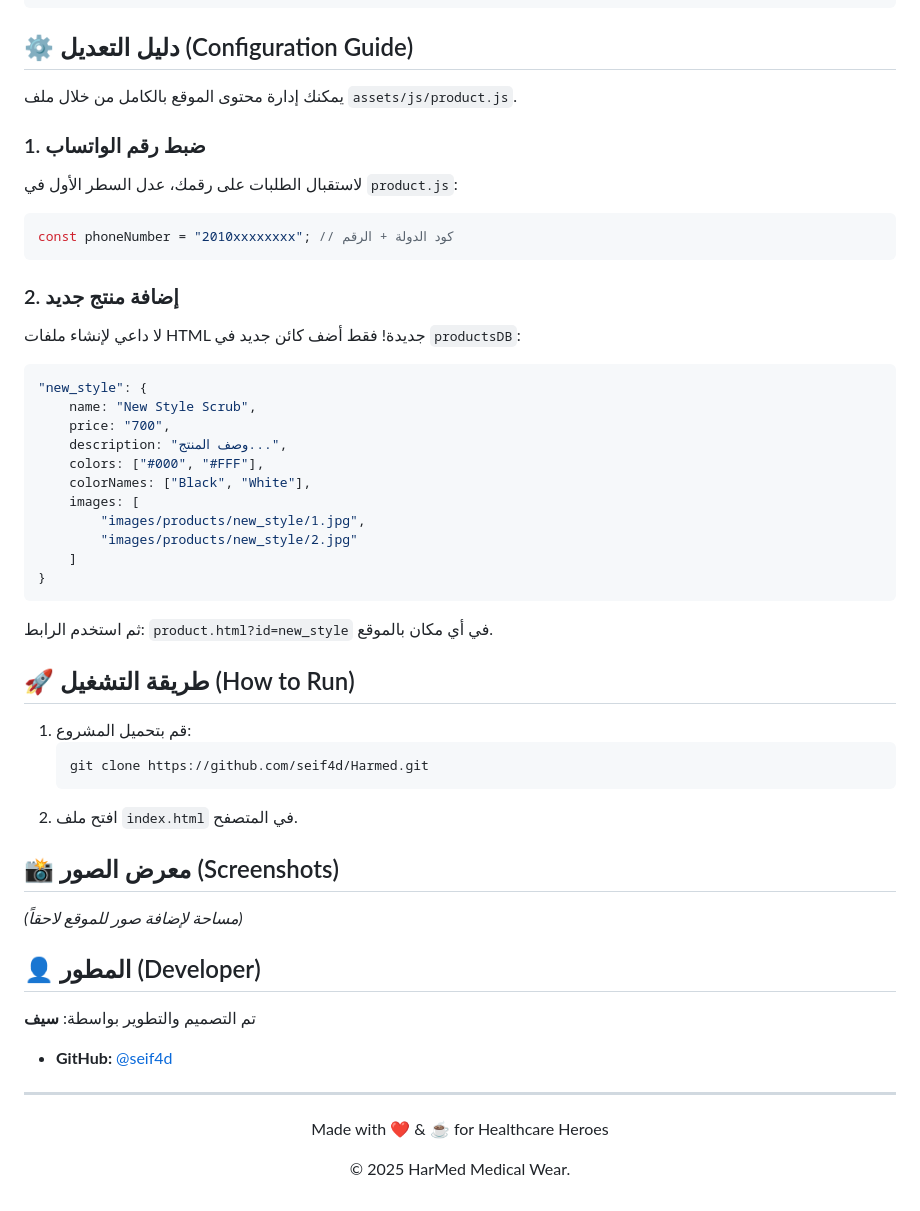
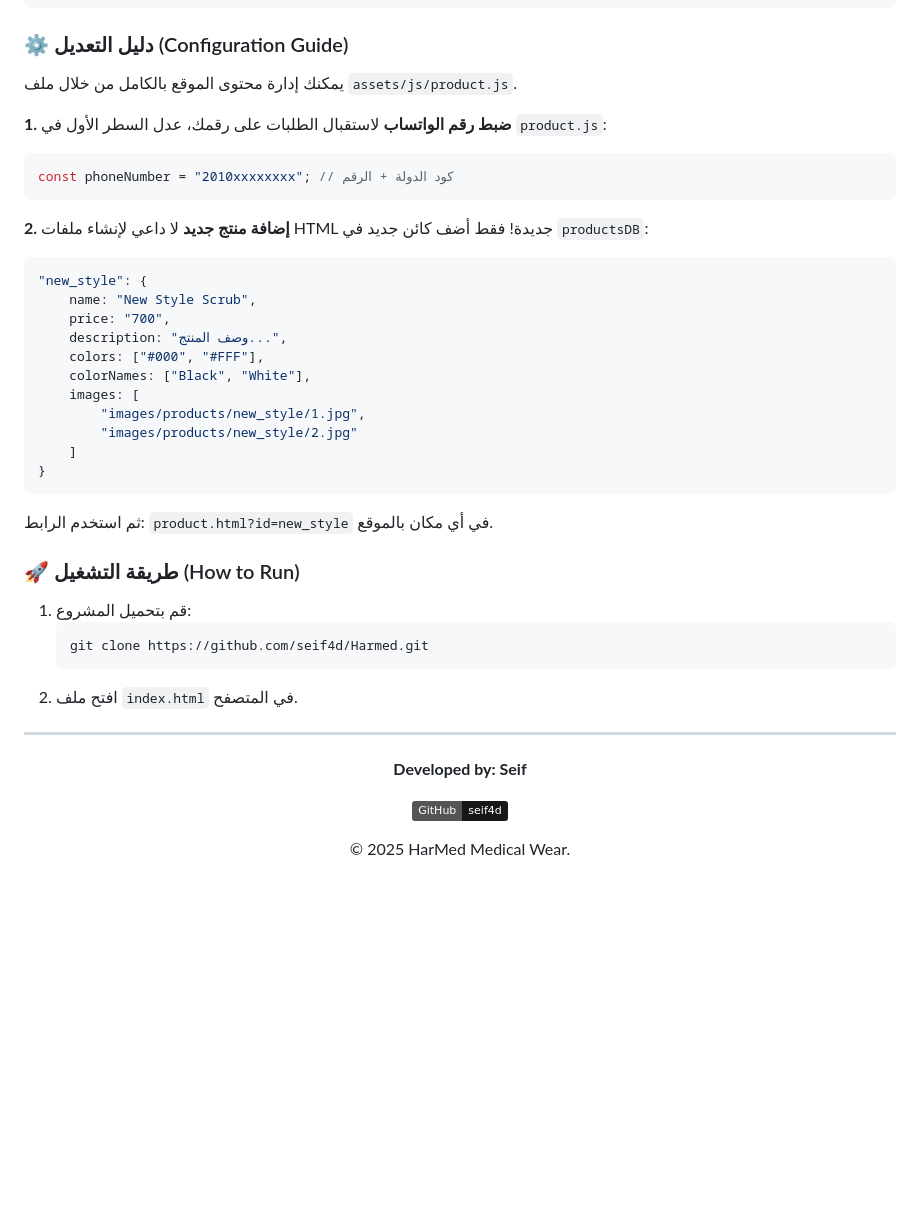
Before and after one commit to seif4d/Harmed, a Markdown page: README.md, the part around one of its changes. Drawn GitHub-style; badges without logos; blank space fills up the shorter version.

````diff
--- a/README.md
+++ b/README.md
@@ -192,17 +178,17 @@ Harmed/
         └── ...
 ```
 
-## ⚙️ دليل التعديل (Configuration Guide)
+### ⚙️ دليل التعديل (Configuration Guide)
 
 يمكنك إدارة محتوى الموقع بالكامل من خلال ملف `assets/js/product.js`.
 
-### 1. ضبط رقم الواتساب
+**1. ضبط رقم الواتساب**
 لاستقبال الطلبات على رقمك، عدل السطر الأول في `product.js`:
 ```javascript
 const phoneNumber = "2010xxxxxxxx"; // كود الدولة + الرقم
 ```
 
-### 2. إضافة منتج جديد
+**2. إضافة منتج جديد**
 لا داعي لإنشاء ملفات HTML جديدة! فقط أضف كائن جديد في `productsDB`:
 ```javascript
 "new_style": {
@@ -219,7 +205,7 @@ const phoneNumber = "2010xxxxxxxx"; // كود الدولة + الرقم
 ```
 ثم استخدم الرابط: `product.html?id=new_style` في أي مكان بالموقع.
 
-## 🚀 طريقة التشغيل (How to Run)
+### 🚀 طريقة التشغيل (How to Run)
 
 1. قم بتحميل المشروع:
    ```bash
@@ -227,17 +213,14 @@ const phoneNumber = "2010xxxxxxxx"; // كود الدولة + الرقم
    ```
 2. افتح ملف `index.html` في المتصفح.
 
-## 📸 معرض الصور (Screenshots)
+---
 
-*(مساحة لإضافة صور للموقع لاحقاً)*
-
-## 👤 المطور (Developer)
-
-تم التصميم والتطوير بواسطة: **سيف**
-- **GitHub:** [@seif4d](https://github.com/seif4d)
-
----
 <div align="center">
-  <p>Made with ❤️ & ☕ for Healthcare Heroes</p>
+  <p><strong>Developed by: Seif</strong></p>
+  <p>
+    <a href="https://github.com/seif4d">
+      <img src="https://img.shields.io/badge/GitHub-seif4d-181717?style=flat&logo=github&logoColor=white" alt="GitHub" />
+    </a>
+  </p>
   <p>&copy; 2025 HarMed Medical Wear.</p>
 </div>
````
Also changed, not shown: other parts of README.md (+24 -38 lines).
